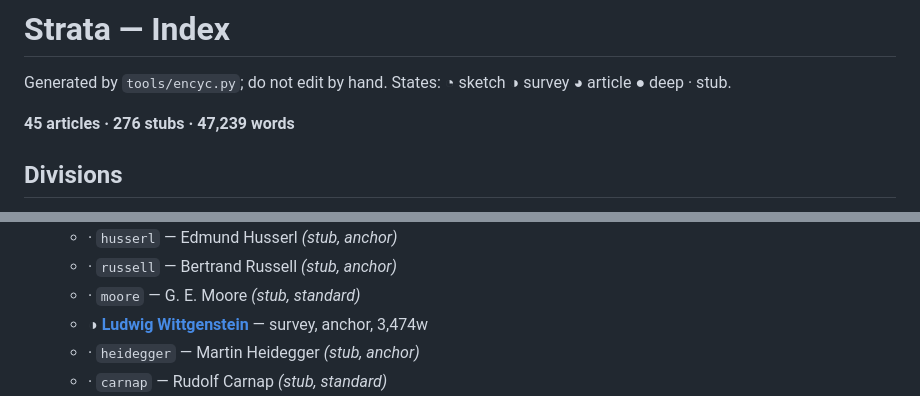
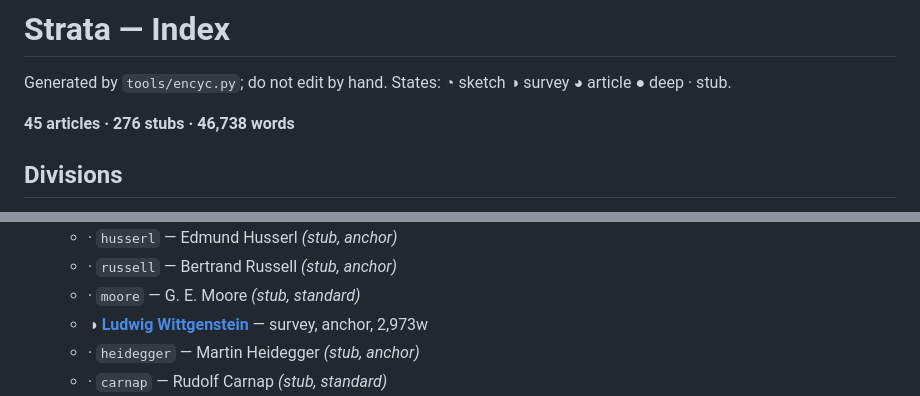
Before and after one commit to tjdavies1989/regression-to-the-mean, a Markdown page: encyclopedia/INDEX.md, 2 parts joined by grey strips. Drawn GitHub-style.

```diff
--- a/encyclopedia/INDEX.md
+++ b/encyclopedia/INDEX.md
@@ -2,7 +2,7 @@
 
 Generated by `tools/encyc.py`; do not edit by hand. States: ◔ sketch ◑ survey ◕ article ● deep · stub.
 
-**45 articles · 276 stubs · 47,239 words**
+**45 articles · 276 stubs · 46,738 words**
 
 ## Divisions
 
@@ -240,7 +240,7 @@ Generated by `tools/encyc.py`; do not edit by hand. States: ◔ sketch ◑ surve
   - · `husserl` — Edmund Husserl *(stub, anchor)*
   - · `russell` — Bertrand Russell *(stub, anchor)*
   - · `moore` — G. E. Moore *(stub, standard)*
-  - ◑ [**Ludwig Wittgenstein**](figures/wittgenstein.md) — survey, anchor, 3,474w
+  - ◑ [**Ludwig Wittgenstein**](figures/wittgenstein.md) — survey, anchor, 2,973w
   - · `heidegger` — Martin Heidegger *(stub, anchor)*
   - · `carnap` — Rudolf Carnap *(stub, standard)*
   - ◑ [**Kurt Gödel**](figures/godel.md) — survey, standard, 2,598w
```
Also changed, not shown: encyclopedia/figures/wittgenstein.md (+15 -15 lines).
